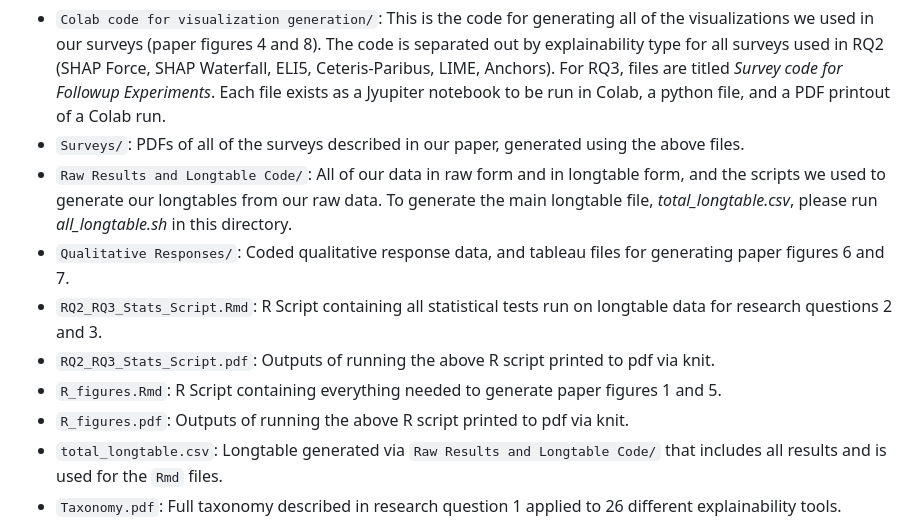
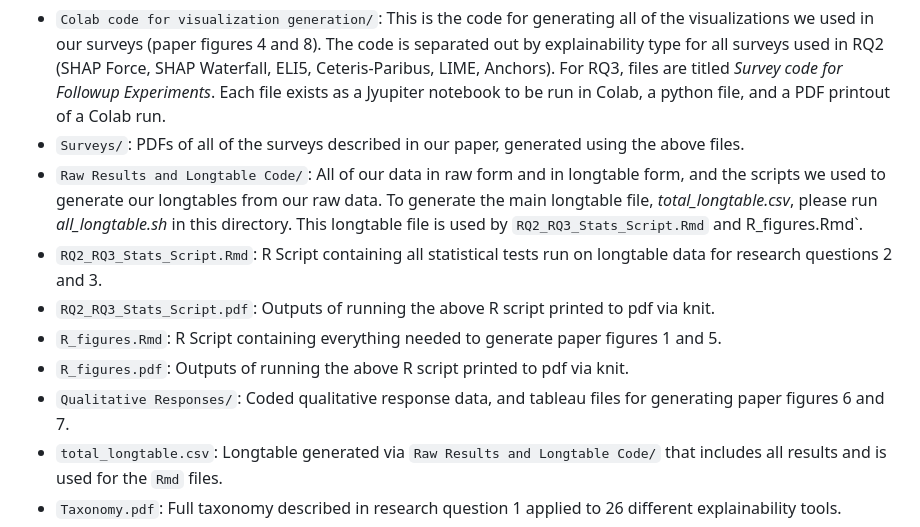
Before and after one commit to zhannakaufma/Your_Model_Is_Unfair_Are_You_Even_Aware, a Markdown page: README.md, the part around the change. Drawn GitHub-style.

Commit message:
Update README.md
small updates

```diff
--- a/README.md
+++ b/README.md
@@ -9,12 +9,12 @@ Systems relying on ML have become ubiquitous, but so has biased behavior within
 Key files and directories:
 - `Colab code for visualization generation/`: This is the code for generating all of the visualizations we used in our surveys (paper figures 4 and 8). The code is separated out by explainability type for all surveys used in RQ2 (SHAP Force, SHAP Waterfall, ELI5, Ceteris-Paribus, LIME, Anchors). For RQ3, files are titled *Survey code for Followup Experiments*. Each file exists as a Jyupiter notebook to be run in Colab, a python file, and a PDF printout of a Colab run.
 - `Surveys/`: PDFs of all of the surveys described in our paper, generated using the above files.
-- `Raw Results and Longtable Code/`: All of our data in raw form and in longtable form, and the scripts we used to generate our longtables from our raw data. To generate the main longtable file, *total_longtable.csv*, please run *all_longtable.sh* in this directory.
-- `Qualitative Responses/`: Coded qualitative response data, and tableau files for generating paper figures 6 and 7.
+- `Raw Results and Longtable Code/`: All of our data in raw form and in longtable form, and the scripts we used to generate our longtables from our raw data. To generate the main longtable file, *total_longtable.csv*, please run *all_longtable.sh* in this directory. This longtable file is used by `RQ2_RQ3_Stats_Script.Rmd` and R_figures.Rmd`.
 - `RQ2_RQ3_Stats_Script.Rmd`: R Script containing all statistical tests run on longtable data for research questions 2 and 3.
 - `RQ2_RQ3_Stats_Script.pdf`: Outputs of running the above R script printed to pdf via knit.
 - `R_figures.Rmd`: R Script containing everything needed to generate paper figures 1 and 5.
 - `R_figures.pdf`: Outputs of running the above R script printed to pdf via knit.
+- `Qualitative Responses/`: Coded qualitative response data, and tableau files for generating paper figures 6 and 7.
 - `total_longtable.csv`: Longtable generated via `Raw Results and Longtable Code/` that includes all results and is used for the `Rmd` files.
 - `Taxonomy.pdf`: Full taxonomy described in research question 1 applied to 26 different explainability tools.
 - `Disparate Impact Quantification.pdf`: Comparison of fair and unfair model outputs across gender and age demographic groups.
```
